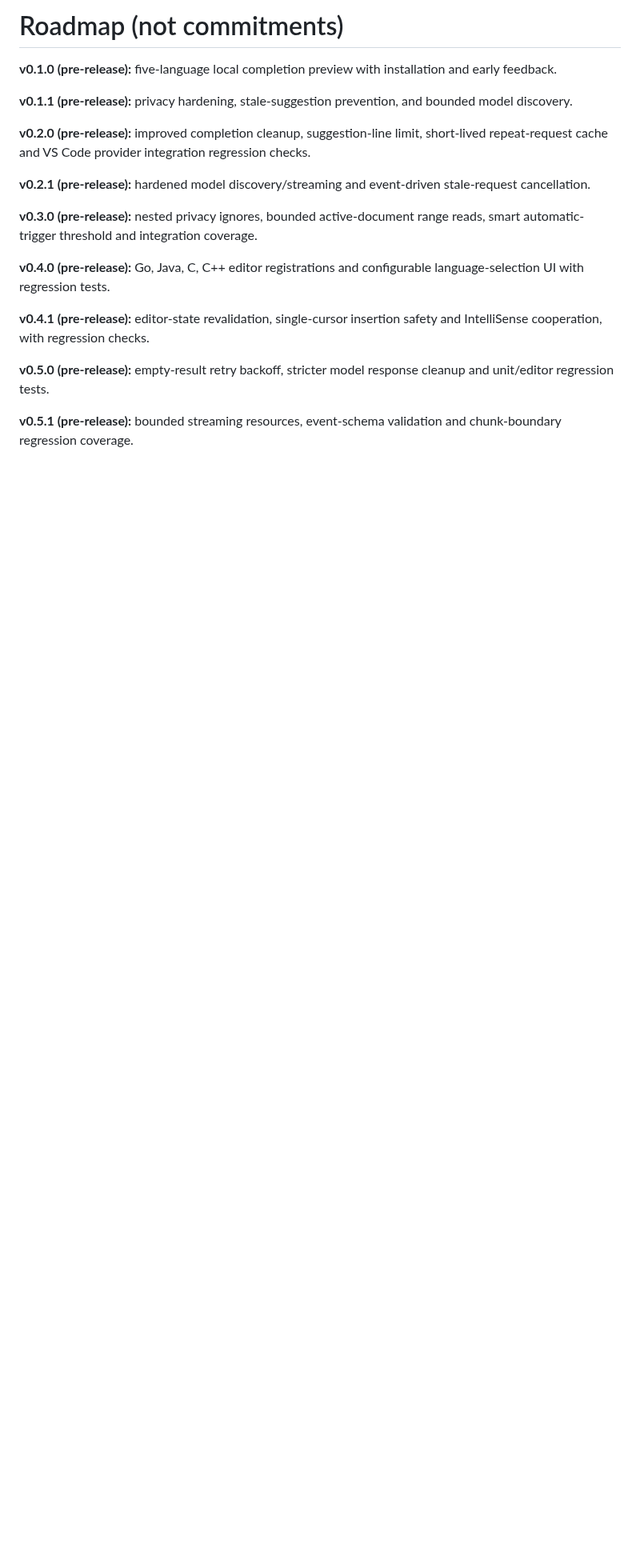
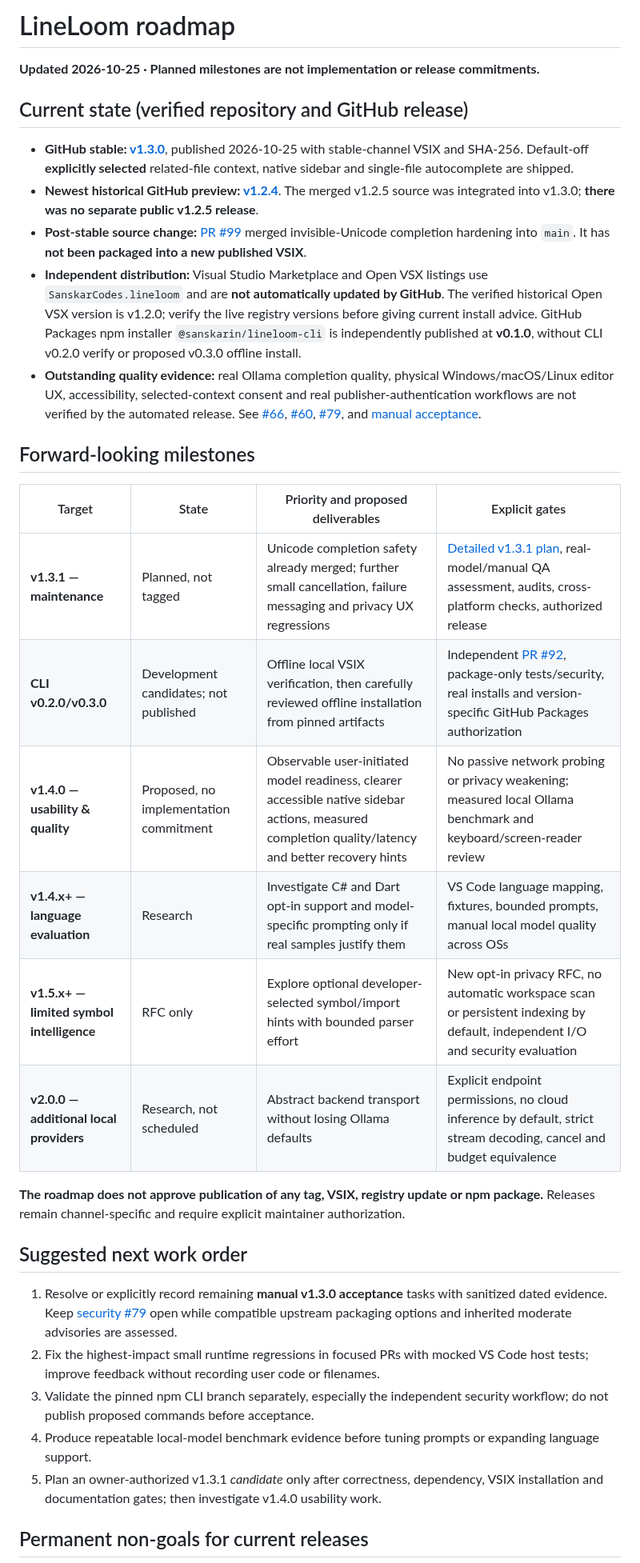
Before and after one commit to sanskarIN/LineLoom, a Markdown page: docs/roadmap.md, the part around one of its changes. Shown at 80% size. Rendered like a GitHub page; blank space fills up the shorter version.

Commit message:
docs(roadmap): prioritize verified v1.3.0 state and future release stages

```diff
--- a/docs/roadmap.md
+++ b/docs/roadmap.md
@@ -1,20 +1,35 @@
-# Roadmap (not commitments)
+# LineLoom roadmap
 
-**v0.1.0 (pre-release):** five-language local completion preview with installation and early feedback.
+**Updated 2026-10-25 · Planned milestones are not implementation or release commitments.**
 
-**v0.1.1 (pre-release):** privacy hardening, stale-suggestion prevention, and bounded model discovery.
+## Current state (verified repository and GitHub release)
 
-**v0.2.0 (pre-release):** improved completion cleanup, suggestion-line limit, short-lived repeat-request cache and VS Code provider integration regression checks.
+- **GitHub stable: [v1.3.0](https://github.com/sanskarIN/LineLoom/releases/tag/v1.3.0)**, published 2026-10-25 with stable-channel VSIX and SHA-256. Default-off **explicitly selected** related-file context, native sidebar and single-file autocomplete are shipped.
+- **Newest historical GitHub preview: [v1.2.4](https://github.com/sanskarIN/LineLoom/releases/tag/v1.2.4)**. The merged v1.2.5 source was integrated into v1.3.0; **there was no separate public v1.2.5 release**.
+- **Post-stable source change:** [PR #99](https://github.com/sanskarIN/LineLoom/pull/99) merged invisible-Unicode completion hardening into `main`. It has **not been packaged into a new published VSIX**.
+- **Independent distribution:** Visual Studio Marketplace and Open VSX listings use `SanskarCodes.lineloom` and are **not automatically updated by GitHub**. The verified historical Open VSX version is v1.2.0; verify the live registry versions before giving current install advice. GitHub Packages npm installer `@sanskarin/lineloom-cli` is independently published at **v0.1.0**, without CLI v0.2.0 verify or proposed v0.3.0 offline install.
+- **Outstanding quality evidence:** real Ollama completion quality, physical Windows/macOS/Linux editor UX, accessibility, selected-context consent and real publisher-authentication workflows are not verified by the automated release. See [#66](https://github.com/sanskarIN/LineLoom/issues/66), [#60](https://github.com/sanskarIN/LineLoom/issues/60), [#79](https://github.com/sanskarIN/LineLoom/issues/79), and [manual acceptance](qa/v1.3.0-manual-acceptance.md).
 
-**v0.2.1 (pre-release):** hardened model discovery/streaming and event-driven stale-request cancellation.
+## Forward-looking milestones
 
-**v0.3.0 (pre-release):** nested privacy ignores, bounded active-document range reads, smart automatic-trigger threshold and integration coverage.
+| Target | State | Priority and proposed deliverables | Explicit gates |
+| --- | --- | --- | --- |
+| **v1.3.1 — maintenance** | Planned, not tagged | Unicode completion safety already merged; further small cancellation, failure messaging and privacy UX regressions | [Detailed v1.3.1 plan](releases/v1.3.1-plan.md), real-model/manual QA assessment, audits, cross-platform checks, authorized release |
+| **CLI v0.2.0/v0.3.0** | Development candidates; not published | Offline local VSIX verification, then carefully reviewed offline installation from pinned artifacts | Independent [PR #92](https://github.com/sanskarIN/LineLoom/pull/92), package-only tests/security, real installs and version-specific GitHub Packages authorization |
+| **v1.4.0 — usability & quality** | Proposed, no implementation commitment | Observable user-initiated model readiness, clearer accessible native sidebar actions, measured completion quality/latency and better recovery hints | No passive network probing or privacy weakening; measured local Ollama benchmark and keyboard/screen-reader review |
+| **v1.4.x+ — language evaluation** | Research | Investigate C# and Dart opt-in support and model-specific prompting only if real samples justify them | VS Code language mapping, fixtures, bounded prompts, manual local model quality across OSs |
+| **v1.5.x+ — limited symbol intelligence** | RFC only | Explore optional developer-selected symbol/import hints with bounded parser effort | New opt-in privacy RFC, no automatic workspace scan or persistent indexing by default, independent I/O and security evaluation |
+| **v2.0.0 — additional local providers** | Research, not scheduled | Abstract backend transport without losing Ollama defaults | Explicit endpoint permissions, no cloud inference by default, strict stream decoding, cancel and budget equivalence |
 
-**v0.4.0 (pre-release):** Go, Java, C, C++ editor registrations and configurable language-selection UI with regression tests.
+**The roadmap does not approve publication of any tag, VSIX, registry update or npm package.** Releases remain channel-specific and require explicit maintainer authorization.
 
-**v0.4.1 (pre-release):** editor-state revalidation, single-cursor insertion safety and IntelliSense cooperation, with regression checks.
+## Suggested next work order
 
-**v0.5.0 (pre-release):** empty-result retry backoff, stricter model response cleanup and unit/editor regression tests.
+1. Resolve or explicitly record remaining **manual v1.3.0 acceptance** tasks with sanitized dated evidence. Keep [security #79](https://github.com/sanskarIN/LineLoom/issues/79) open while compatible upstream packaging options and inherited moderate advisories are assessed.
+2. Fix the highest-impact small runtime regressions in focused PRs with mocked VS Code host tests; improve feedback without recording user code or filenames.
+3. Validate the pinned npm CLI branch separately, especially the independent security workflow; do not publish proposed commands before acceptance.
+4. Produce repeatable local-model benchmark evidence before tuning prompts or expanding language support.
+5. Plan an owner-authorized v1.3.1 *candidate* only after correctness, dependency, VSIX installation and documentation gates; then investigate v1.4.0 usability work.
 
-**v0.5.1 (pre-release):** bounded streaming resources, event-schema validation and chunk-boundary regression coverage.
+## Permanent non-goals for current releases
 
```
Also changed, not shown: other parts of docs/roadmap.md (+7 -51 lines).
